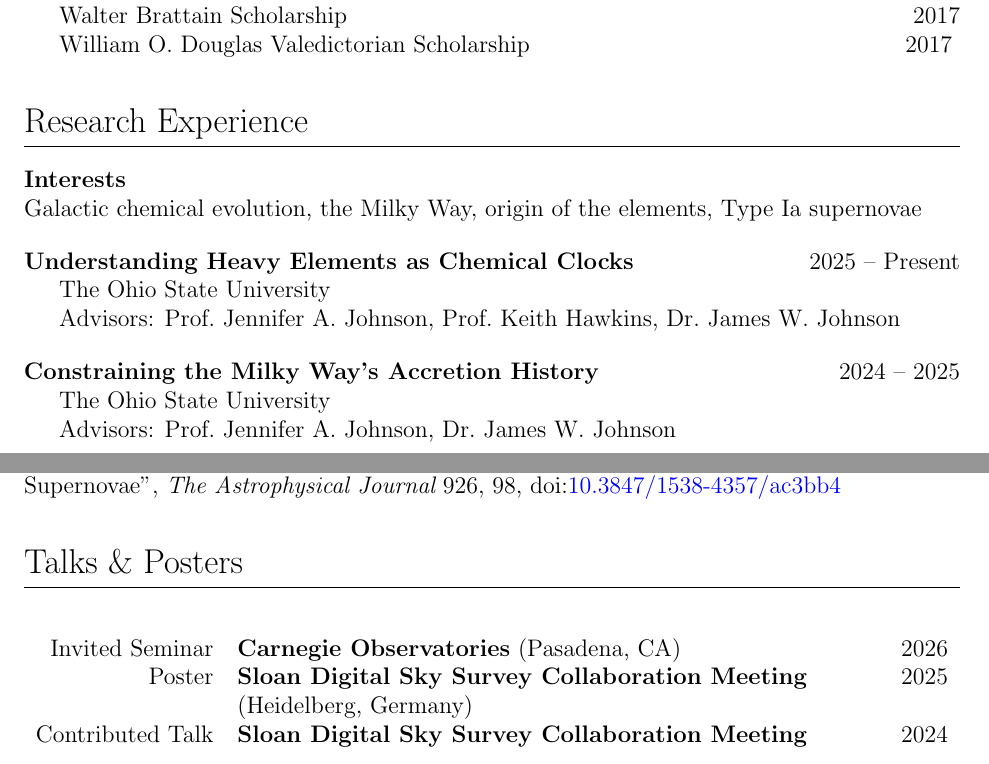
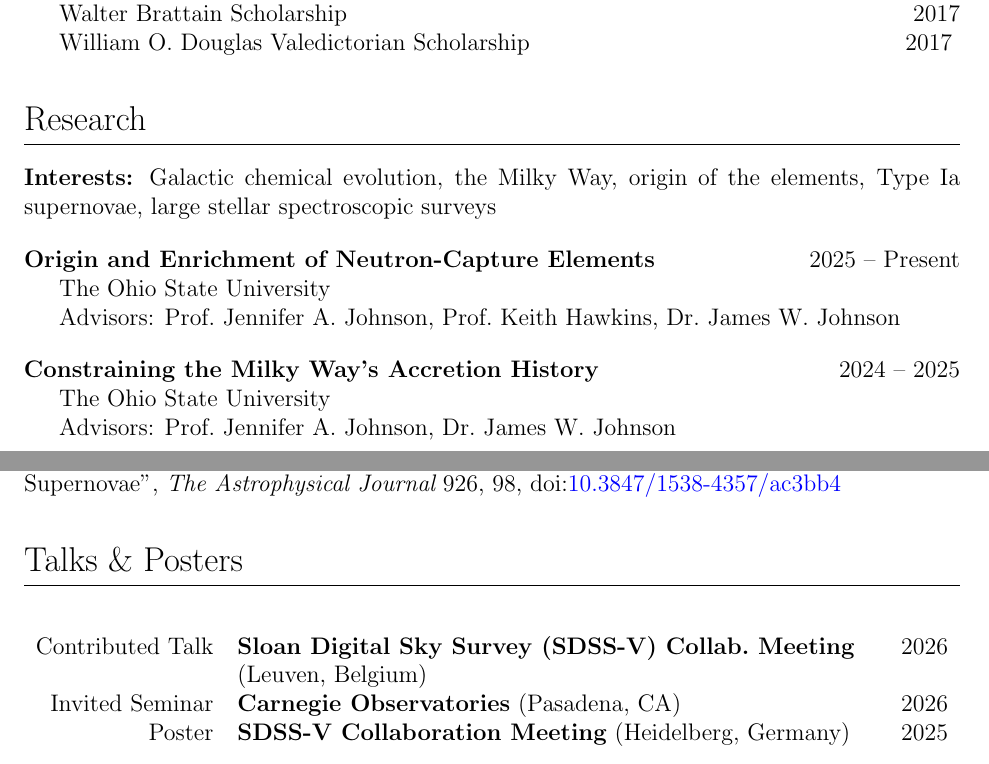
Before and after one commit to lodubay/cv, a LaTeX document (main.tex, which reads research.tex, talks.tex): two parts of pages 1 and 2 of 4, joined at a grey line, cut so that both start at the same text. Compiled offline with pdfLaTeX.

Commit message:
minor CV update

```diff
--- a/research.tex
+++ b/research.tex
@@ -1,12 +1,12 @@
-\section*{Research Experience}
+\section*{Research}
 
 \noindent
-{\bf Interests} \\
-Galactic chemical evolution, the Milky Way, origin of the elements, Type Ia supernovae
+{\bf Interests:}
+Galactic chemical evolution, the Milky Way, origin of the elements, Type Ia supernovae, large stellar spectroscopic surveys
 
 \vspace{12pt}
 \noindent
-{\bf Understanding Heavy Elements as Chemical Clocks}
+{\bf Origin and Enrichment of Neutron-Capture Elements}
 \hfill 2025 -- Present
 
 The Ohio State University
--- a/talks.tex
+++ b/talks.tex
@@ -1,18 +1,17 @@
 \section*{Talks \& Posters}
 
 \begin{tabularx}{\textwidth}{r X r}
+    Contributed Talk    & {\bf Sloan Digital Sky Survey (SDSS-V) Collab.\ Meeting}      & 2026 \\
+                        & (Leuven, Belgium) \\
     Invited Seminar     & {\bf Carnegie Observatories} (Pasadena, CA)          & 2026 \\
-    Poster              & {\bf Sloan Digital Sky Survey Collaboration Meeting} & 2025 \\
-                        & (Heidelberg, Germany) \\
-    Contributed Talk    & {\bf Sloan Digital Sky Survey Collaboration Meeting} & 2024 \\
-                        & (Las Cruces, NM) \\
+    Poster              & {\bf SDSS-V Collaboration Meeting} (Heidelberg, Germany) & 2025 \\
+    Contributed Talk    & {\bf SDSS-V Collaboration Meeting} (Las Cruces, NM) & 2024 \\
     Contributed Talk    & {\bf Hayes Advanced Research Forum}, Ohio State University & 2024 \\
     Poster              & {\bf Surveying the Milky Way: The Universe in Our Own Backyard}, California Institute of Technology (Pasadena, CA) & 2023 \\
-    Contributed Talk    & {\bf 241\textsuperscript{st} American Astronomical Society Meeting} & 2023 \\
+    Contributed Talk    & {\bf 241\textsuperscript{st} American Astronomical Society (AAS) Meeting} & 2023 \\
                         & (Seattle, WA) \\
-    Poster              & {\bf 237\textsuperscript{th} American Astronomical Society Meeting} (Virtual) & 2021 \\
-    Poster              & {\bf 235\textsuperscript{th} American Astronomical Society Meeting} & 2020 \\
-                        & (Honolulu, HI) \\
+    Poster              & {\bf 237\textsuperscript{th} AAS Meeting} (Virtual) & 2021 \\
+    Poster              & {\bf 235\textsuperscript{th} AAS Meeting} (Honolulu, HI) & 2020 \\
 
 \end{tabularx}
 
```
